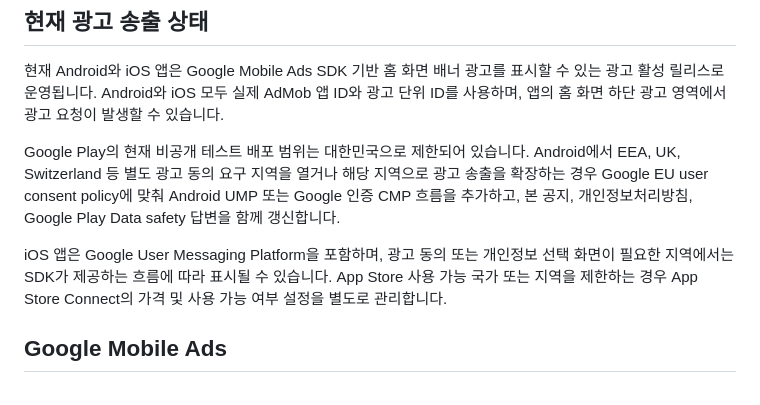
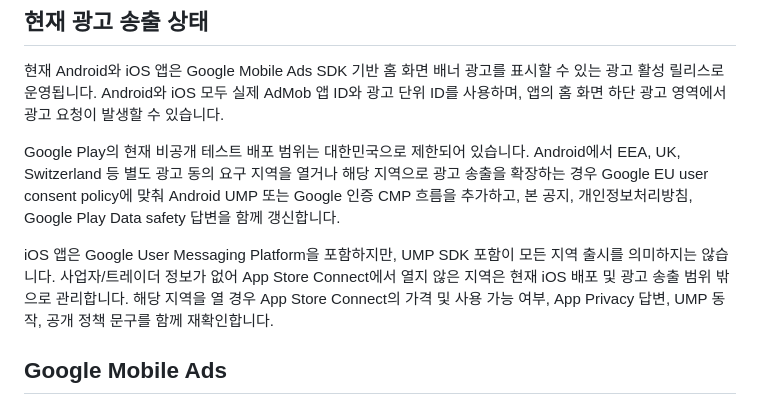
Before and after one commit to surftheoryofficial-announcement/today-tide-policy, a Markdown page: ads-analytics-notice.md, the part around the change. GitHub-like rendering.

Commit message:
docs: clarify iOS restricted regions in ads notice

```diff
--- a/ads-analytics-notice.md
+++ b/ads-analytics-notice.md
@@ -23,10 +23,11 @@ Android에서 EEA, UK, Switzerland 등 별도 광고 동의 요구 지역을 열
 UMP 또는 Google 인증 CMP 흐름을 추가하고, 본 공지, 개인정보처리방침, Google Play
 Data safety 답변을 함께 갱신합니다.
 
-iOS 앱은 Google User Messaging Platform을 포함하며, 광고 동의 또는 개인정보 선택
-화면이 필요한 지역에서는 SDK가 제공하는 흐름에 따라 표시될 수 있습니다. App Store
-사용 가능 국가 또는 지역을 제한하는 경우 App Store Connect의 가격 및 사용 가능
-여부 설정을 별도로 관리합니다.
+iOS 앱은 Google User Messaging Platform을 포함하지만, UMP SDK 포함이 모든 지역
+출시를 의미하지는 않습니다. 사업자/트레이더 정보가 없어 App Store Connect에서
+열지 않은 지역은 현재 iOS 배포 및 광고 송출 범위 밖으로 관리합니다. 해당 지역을
+열 경우 App Store Connect의 가격 및 사용 가능 여부, App Privacy 답변, UMP 동작,
+공개 정책 문구를 함께 재확인합니다.
 
 ## Google Mobile Ads
 
```
